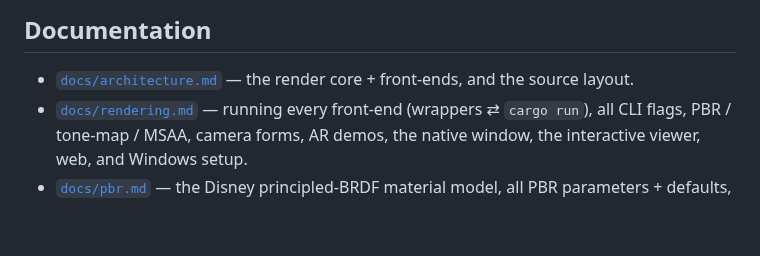
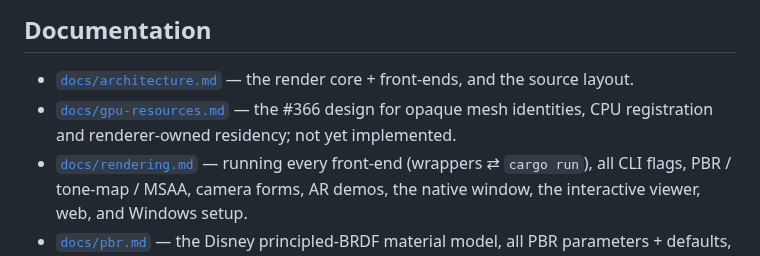
Before and after one commit to xiaoyxue/trd, a Markdown page: README.md, the part around the change. GitHub-like rendering; blank space fills up the shorter version.

```diff
--- a/README.md
+++ b/README.md
@@ -305,6 +305,8 @@ MP4 opens and seeks in megabytes.
 
 - [`docs/architecture.md`](docs/architecture.md) — the render core + front-ends,
   and the source layout.
+- [`docs/gpu-resources.md`](docs/gpu-resources.md) — the #366 design for opaque
+  mesh identities, CPU registration and renderer-owned residency; not yet implemented.
 - [`docs/rendering.md`](docs/rendering.md) — running every front-end
   (wrappers ⇄ `cargo run`), all CLI flags, PBR / tone-map / MSAA, camera forms,
   AR demos, the native window, the interactive viewer, web, and Windows setup.
```
Also changed, not shown: docs/architecture.md (+10 -3 lines), docs/gpu-resources.md (added, +293 -0 lines).
